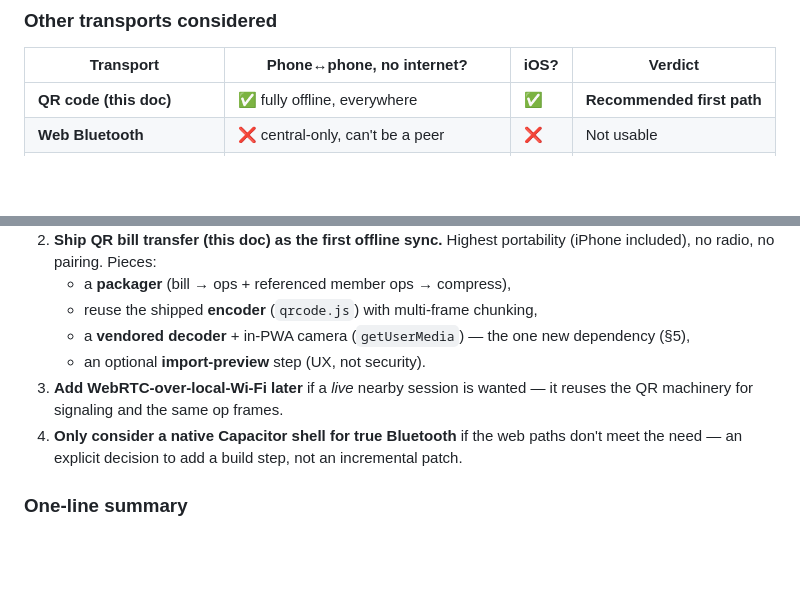
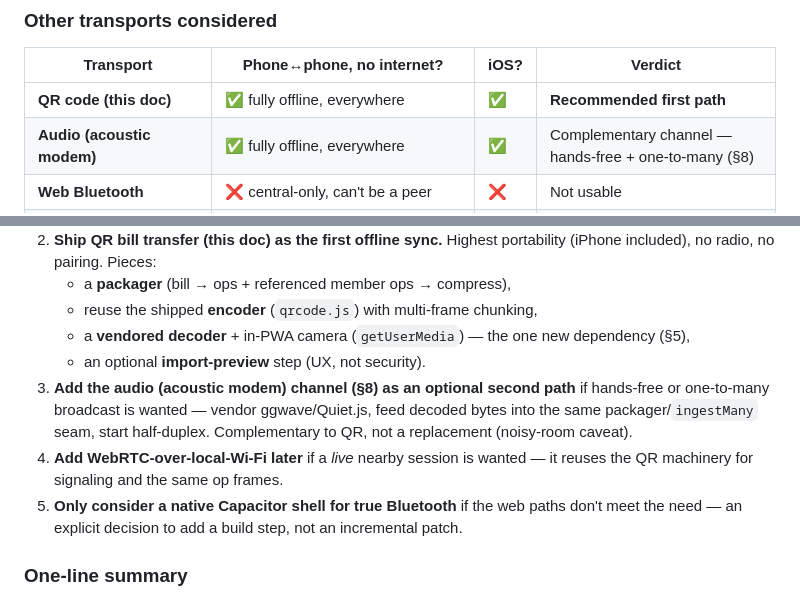
Before and after one commit to benny-kc/siano-next, a Markdown page: docs/qr-sync.md, 2 parts joined by grey strips. Drawn GitHub-style; blank space fills up the shorter version.

```diff
--- a/docs/qr-sync.md
+++ b/docs/qr-sync.md
@@ -204,6 +204,7 @@ browser. This is the shape of the API, not something we can code around.
 | Transport | Phone↔phone, no internet? | iOS? | Verdict |
 |---|---|---|---|
 | **QR code (this doc)** | ✅ fully offline, everywhere | ✅ | **Recommended first path** |
+| **Audio (acoustic modem)** | ✅ fully offline, everywhere | ✅ | Complementary channel — hands-free + one-to-many (§8) |
 | **Web Bluetooth** | ❌ central-only, can't be a peer | ❌ | Not usable |
 | **WebRTC DataChannel** | ⚠️ needs a shared *local IP* link (Wi-Fi / hotspot) + out-of-band signaling | ✅ | Best path for a *live* nearby session (§7) |
 | **Web NFC** | tap-only, tiny NDEF, Android Chrome only | ❌ | Bootstrap/handoff at most |
@@ -247,9 +334,13 @@ browser. This is the shape of the API, not something we can code around.
    - a **vendored decoder** + in-PWA camera (`getUserMedia`) — the one new
      dependency (§5),
    - an optional **import-preview** step (UX, not security).
-3. **Add WebRTC-over-local-Wi-Fi later** if a *live* nearby session is wanted —
+3. **Add the audio (acoustic modem) channel (§8) as an optional second path**
+   if hands-free or one-to-many broadcast is wanted — vendor ggwave/Quiet.js,
+   feed decoded bytes into the same packager/`ingestMany` seam, start
+   half-duplex. Complementary to QR, not a replacement (noisy-room caveat).
+4. **Add WebRTC-over-local-Wi-Fi later** if a *live* nearby session is wanted —
    it reuses the QR machinery for signaling and the same op frames.
-4. **Only consider a native Capacitor shell for true Bluetooth** if the web
+5. **Only consider a native Capacitor shell for true Bluetooth** if the web
    paths don't meet the need — an explicit decision to add a build step, not an
    incremental patch.
 
```
Also changed, not shown: other parts of docs/qr-sync.md (+87 -1 lines).
